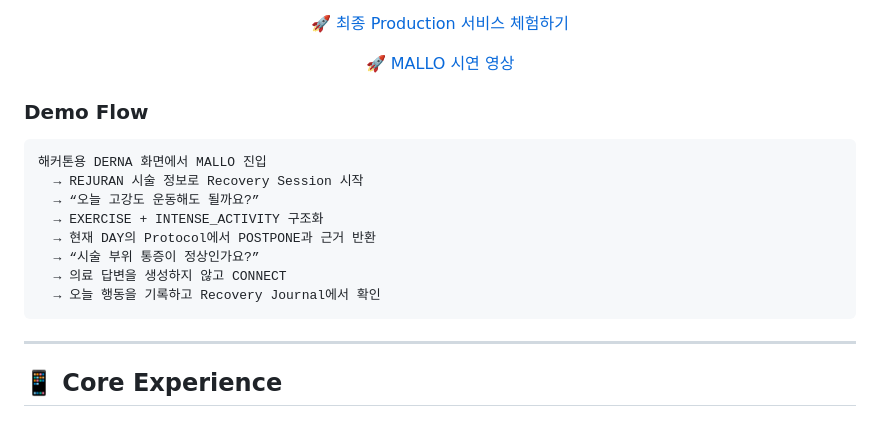
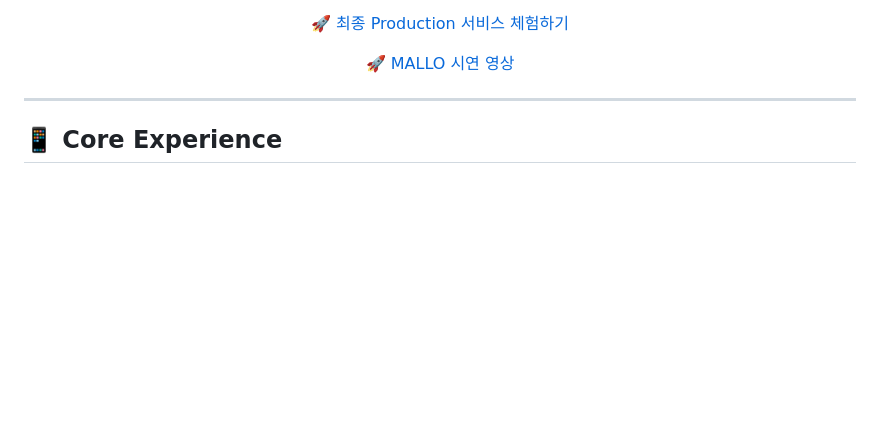
Before and after one commit to mingyeong-seo/MALLO, a Markdown page: README.md, the part around the change. Rendered like a GitHub page; blank space fills up the shorter version.

````diff
--- a/README.md
+++ b/README.md
@@ -90,18 +90,7 @@ MALLO가 제공하는 결과는 네 가지입니다.
 
 </div>
 
-### Demo Flow
 
-```text
-해커톤용 DERNA 화면에서 MALLO 진입
-  → REJURAN 시술 정보로 Recovery Session 시작
-  → “오늘 고강도 운동해도 될까요?”
-  → EXERCISE + INTENSE_ACTIVITY 구조화
-  → 현재 DAY의 Protocol에서 POSTPONE과 근거 반환
-  → “시술 부위 통증이 정상인가요?”
-  → 의료 답변을 생성하지 않고 CONNECT
-  → 오늘 행동을 기록하고 Recovery Journal에서 확인
-```
 
 ---
 
````
